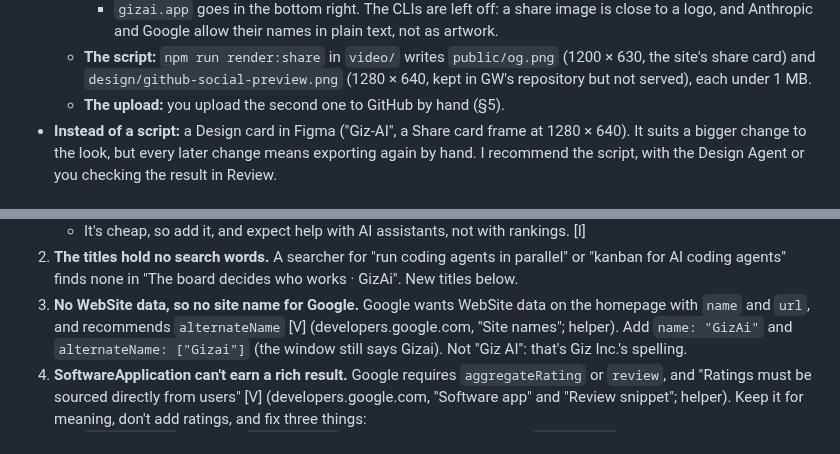
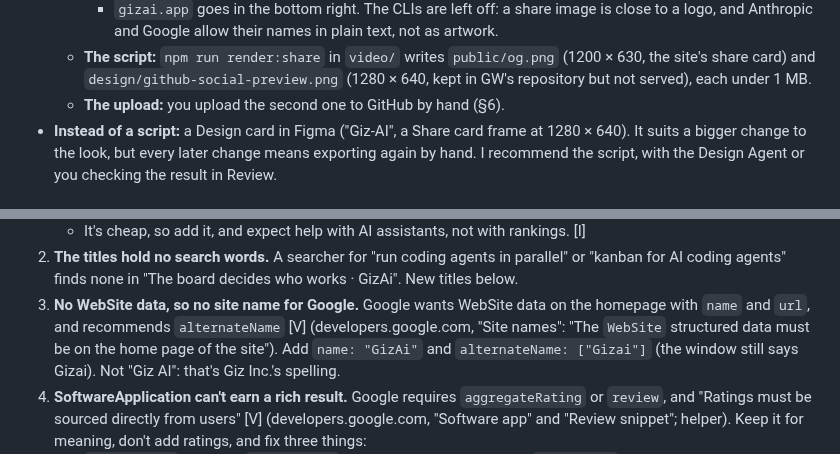
Before and after one commit to Yotech-AI/gizai, a Markdown page: docs/research/findability.md, 2 parts joined by grey strips. Rendered like a GitHub page.

Commit message:
Research GA-167: Google's site-name rule checked at the source, and the upload's section link
Co-Authored-By: Claude Opus 5.5 <noreply@anthropic.com>

```diff
--- a/docs/research/findability.md
+++ b/docs/research/findability.md
@@ -166,7 +166,7 @@ It changes only these three things. After it, the GitHub API should show the new
     not as artwork.
   - **The script:** `npm run render:share` in `video/` writes `public/og.png` (1200 × 630, the site's share card) and
     `design/github-social-preview.png` (1280 × 640, kept in GW's repository but not served), each under 1 MB.
-  - **The upload:** you upload the second one to GitHub by hand (§5).
+  - **The upload:** you upload the second one to GitHub by hand (§6).
 - **Instead of a script:** a Design card in Figma ("Giz-AI", a Share card frame at 1280 × 640). It suits a bigger
   change to the look, but every later change means exporting again by hand. I recommend the script, with the Design
   Agent or you checking the result in Review.
@@ -528,7 +528,8 @@ forms"; helper).
 2. **The titles hold no search words.** A searcher for "run coding agents in parallel" or "kanban for AI coding
    agents" finds none in "The board decides who works · GizAi". New titles below.
 3. **No WebSite data, so no site name for Google.** Google wants WebSite data on the homepage with `name` and `url`,
-   and recommends `alternateName` [V] (developers.google.com, "Site names"; helper). Add `name: "GizAi"` and
+   and recommends `alternateName` [V] (developers.google.com, "Site names": "The `WebSite` structured data must be on
+   the home page of the site"). Add `name: "GizAi"` and
    `alternateName: ["Gizai"]` (the window still says Gizai). Not "Giz AI": that's Giz Inc.'s spelling.
 4. **SoftwareApplication can't earn a rich result.** Google requires `aggregateRating` or `review`, and "Ratings must
    be sourced directly from users" [V] (developers.google.com, "Software app" and "Review snippet"; helper). Keep it for meaning,
```
